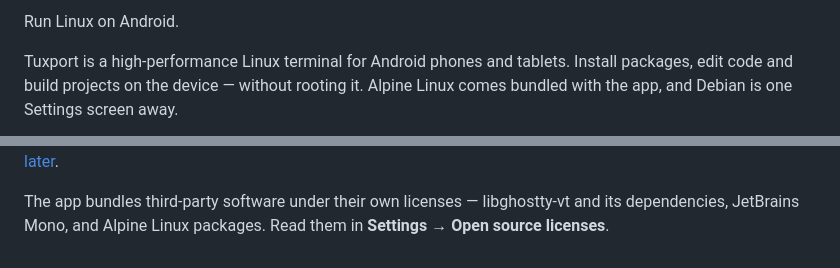
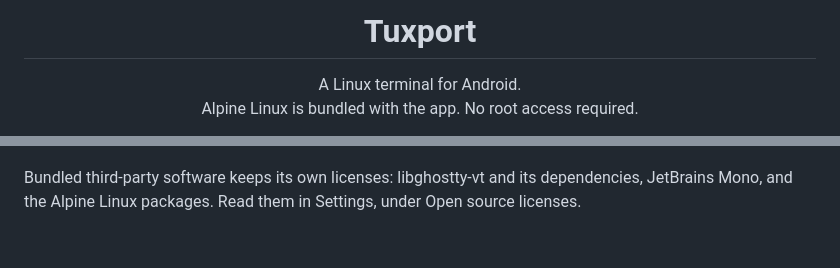
Before and after one commit to sajadxdp0/tuxport, a Markdown page: README.md, 2 parts joined by grey strips. GitHub-like rendering.

```diff
--- a/README.md
+++ b/README.md
@@ -2,8 +4,8 @@
 
-Run Linux on Android.
+<h1 align="center">Tuxport</h1>
 
-Tuxport is a high-performance Linux terminal for Android phones and tablets.
-Install packages, edit code and build projects on the device — without rooting
-it. Alpine Linux comes bundled with the app, and Debian is one Settings screen
-away.
+<p align="center">
+  A Linux terminal for Android.<br>
+  Alpine Linux is bundled with the app. No root access required.
+</p>
 
@@ -73,5 +90,5 @@ Tuxport is Copyright (C) 2026 Sajad and licensed under the
 [GNU Affero General Public License, version 3 or later](LICENSE).
 
-The app bundles third-party software under their own licenses — libghostty-vt
-and its dependencies, JetBrains Mono, and Alpine Linux packages. Read them in
-**Settings → Open source licenses**.
+Bundled third-party software keeps its own licenses: libghostty-vt and its
+dependencies, JetBrains Mono, and the Alpine Linux packages. Read them in
+Settings, under Open source licenses.
```
Also changed, not shown: other parts of README.md (+52 -35 lines), .agents/maps/website.md (+1 -1 lines), website/README.md (+9 -7 lines), docs/screenshots/terminal-demo.gif (added), docs/screenshots/terminal.png (deleted), 3 other files.
